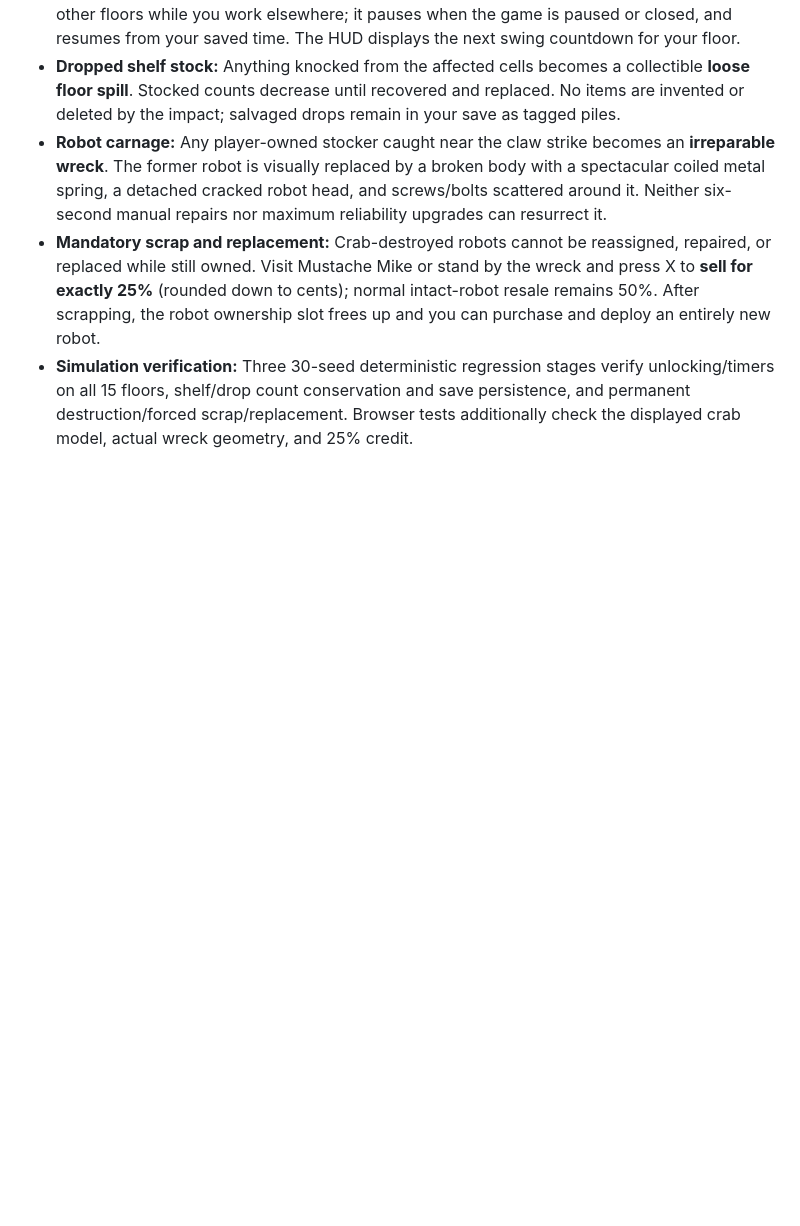
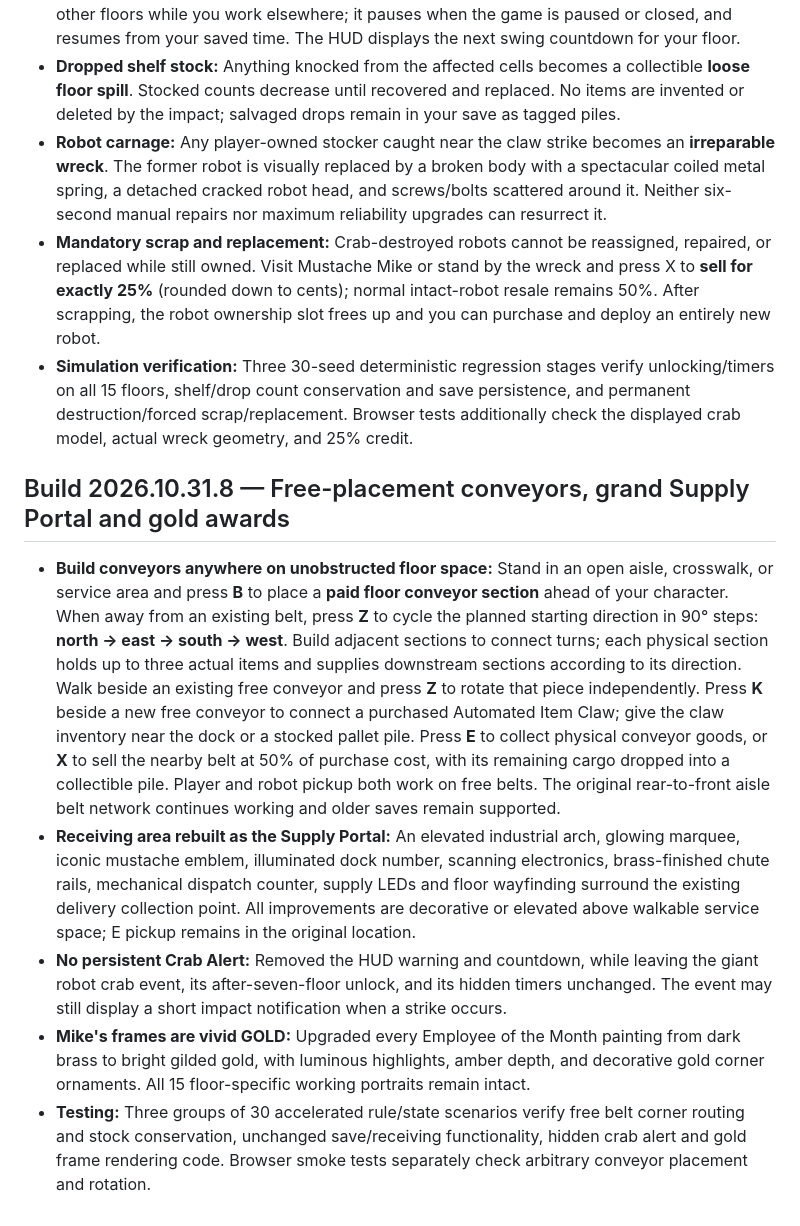
Before and after one commit to NicholaiHan/Mustache-Mart, a Markdown page: README.md, the part around one of its changes. GitHub-like rendering; blank space fills up the shorter version.

Commit message:
Release build 2026.10.31.8 flexible conveyors, Supply Portal receiving, no crab alert and vivid gold Mike frames (README.md)

```diff
--- a/README.md
+++ b/README.md
@@ -229,3 +229,12 @@ The core logistic regression includes **30 randomized congestion simulations** w
 - **Robot carnage:** Any player-owned stocker caught near the claw strike becomes an **irreparable wreck**. The former robot is visually replaced by a broken body with a spectacular coiled metal spring, a detached cracked robot head, and screws/bolts scattered around it. Neither six-second manual repairs nor maximum reliability upgrades can resurrect it.
 - **Mandatory scrap and replacement:** Crab-destroyed robots cannot be reassigned, repaired, or replaced while still owned. Visit Mustache Mike or stand by the wreck and press X to **sell for exactly 25%** (rounded down to cents); normal intact-robot resale remains 50%. After scrapping, the robot ownership slot frees up and you can purchase and deploy an entirely new robot.
 - **Simulation verification:** Three 30-seed deterministic regression stages verify unlocking/timers on all 15 floors, shelf/drop count conservation and save persistence, and permanent destruction/forced scrap/replacement. Browser tests additionally check the displayed crab model, actual wreck geometry, and 25% credit.
+
+
+## Build 2026.10.31.8 — Free-placement conveyors, grand Supply Portal and gold awards
+
+- **Build conveyors anywhere on unobstructed floor space:** Stand in an open aisle, crosswalk, or service area and press **B** to place a **paid floor conveyor section** ahead of your character. When away from an existing belt, press **Z** to cycle the planned starting direction in 90° steps: **north → east → south → west**. Build adjacent sections to connect turns; each physical section holds up to three actual items and supplies downstream sections according to its direction. Walk beside an existing free conveyor and press **Z** to rotate that piece independently. Press **K** beside a new free conveyor to connect a purchased Automated Item Claw; give the claw inventory near the dock or a stocked pallet pile. Press **E** to collect physical conveyor goods, or **X** to sell the nearby belt at 50% of purchase cost, with its remaining cargo dropped into a collectible pile. Player and robot pickup both work on free belts. The original rear-to-front aisle belt network continues working and older saves remain supported.
+- **Receiving area rebuilt as the Supply Portal:** An elevated industrial arch, glowing marquee, iconic mustache emblem, illuminated dock number, scanning electronics, brass-finished chute rails, mechanical dispatch counter, supply LEDs and floor wayfinding surround the existing delivery collection point. All improvements are decorative or elevated above walkable service space; E pickup remains in the original location.
+- **No persistent Crab Alert:** Removed the HUD warning and countdown, while leaving the giant robot crab event, its after-seven-floor unlock, and its hidden timers unchanged. The event may still display a short impact notification when a strike occurs.
+- **Mike's frames are vivid GOLD:** Upgraded every Employee of the Month painting from dark brass to bright gilded gold, with luminous highlights, amber depth, and decorative gold corner ornaments. All 15 floor-specific working portraits remain intact.
+- **Testing:** Three groups of 30 accelerated rule/state scenarios verify free belt corner routing and stock conservation, unchanged save/receiving functionality, hidden crab alert and gold frame rendering code. Browser smoke tests separately check arbitrary conveyor placement and rotation.
```
Also changed, not shown: other parts of README.md (+7 -7 lines).
